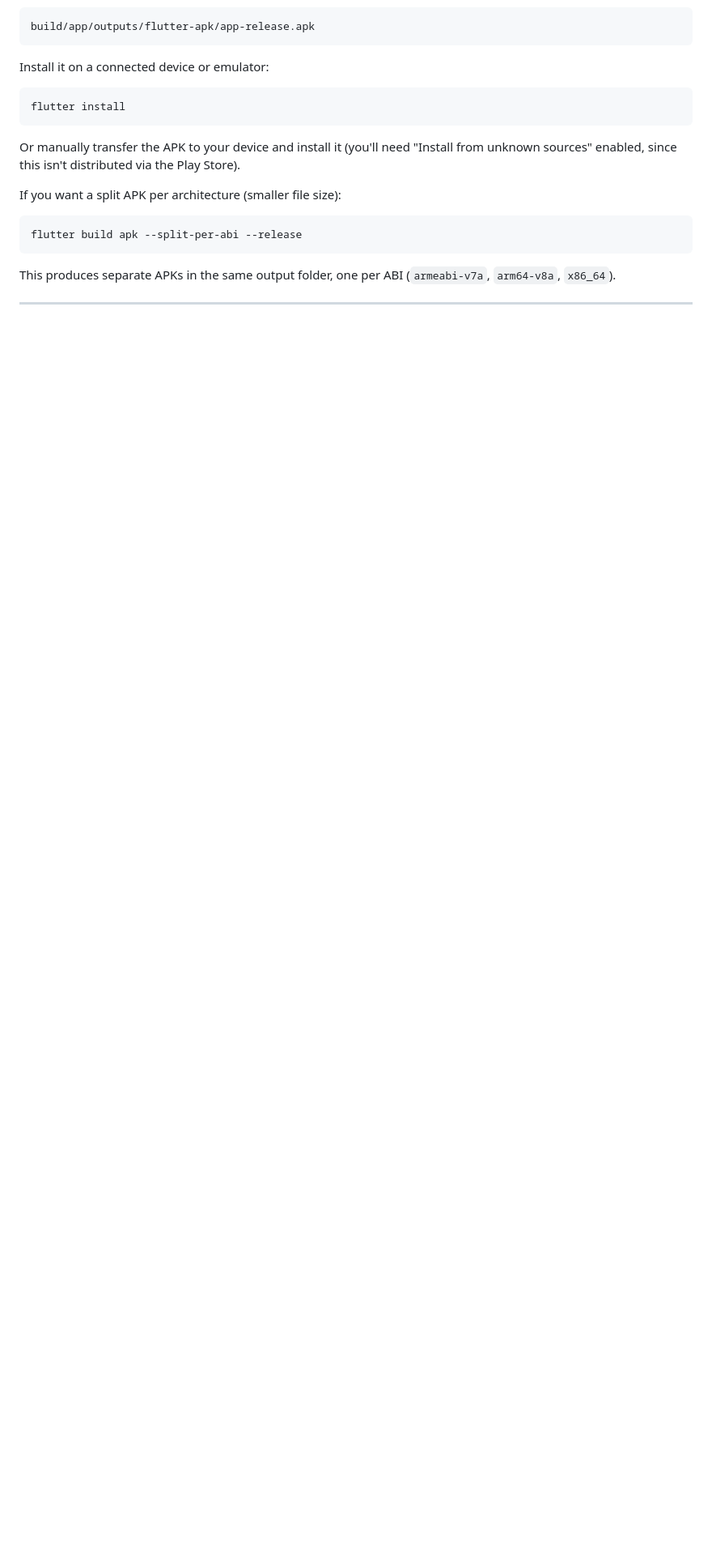
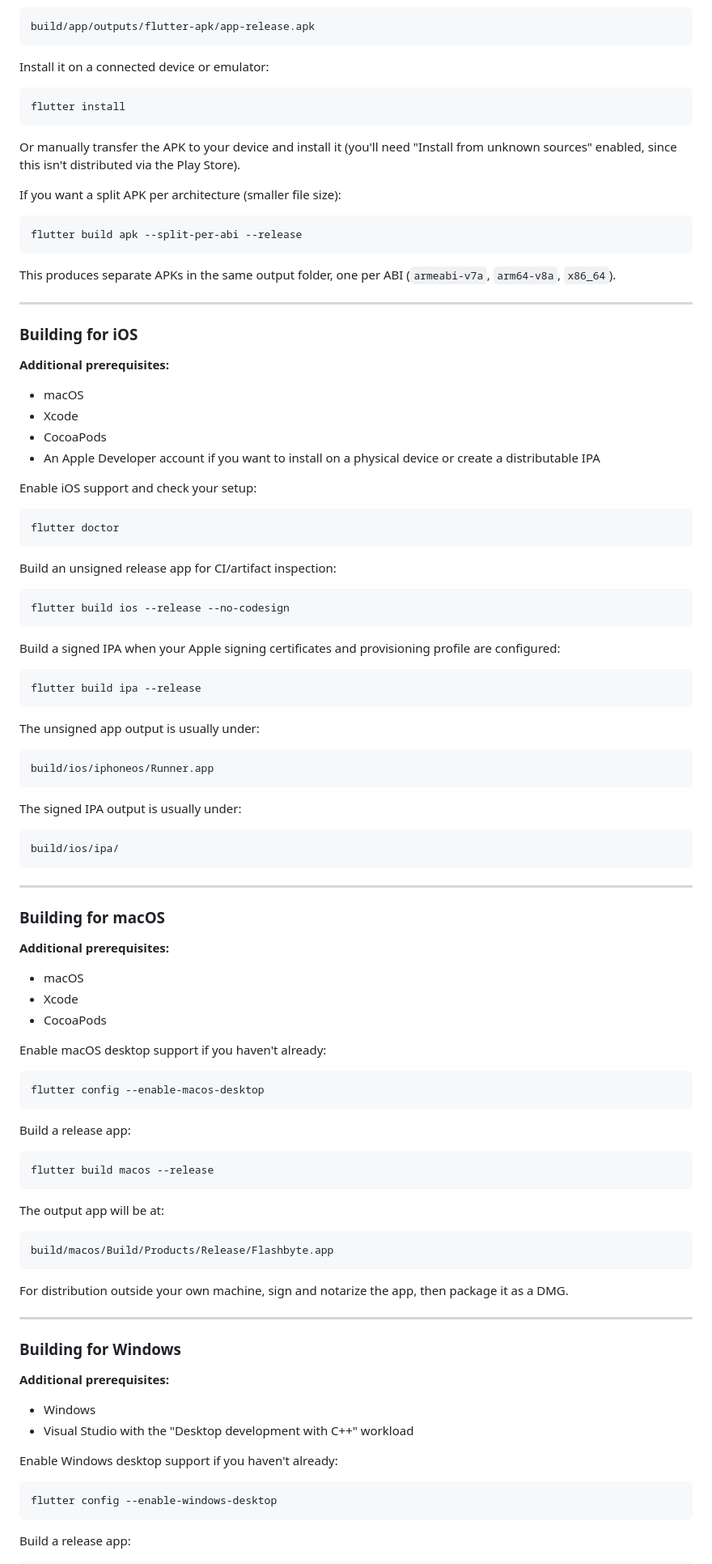
Before and after one commit to iamsami101/Flashbyte, a Markdown page: README.md, the part around one of its changes. Shown at 81% size. GitHub-like rendering; blank space fills up the shorter version.

Commit message:
docs: add platform build instructions

````diff
--- a/README.md
+++ b/README.md
@@ -306,3 +309,89 @@ This produces separate APKs in the same output folder, one per ABI (`armeabi-v7a
 
 ---
 
+### Building for iOS
+
+**Additional prerequisites:**
+
+- macOS
+- Xcode
+- CocoaPods
+- An Apple Developer account if you want to install on a physical device or create a distributable IPA
+
+Enable iOS support and check your setup:
+
+```bash
+flutter doctor
+```
+
+Build an unsigned release app for CI/artifact inspection:
+
+```bash
+flutter build ios --release --no-codesign
+```
+
+Build a signed IPA when your Apple signing certificates and provisioning profile are configured:
+
+```bash
+flutter build ipa --release
+```
+
+The unsigned app output is usually under:
+
+```bash
+build/ios/iphoneos/Runner.app
+```
+
+The signed IPA output is usually under:
+
+```bash
+build/ios/ipa/
+```
+
+---
+
+### Building for macOS
+
+**Additional prerequisites:**
+
+- macOS
+- Xcode
+- CocoaPods
+
+Enable macOS desktop support if you haven't already:
+
+```bash
+flutter config --enable-macos-desktop
+```
+
+Build a release app:
+
+```bash
+flutter build macos --release
+```
+
+The output app will be at:
+
+```bash
+build/macos/Build/Products/Release/Flashbyte.app
+```
+
+For distribution outside your own machine, sign and notarize the app, then package it as a DMG.
+
+---
+
+### Building for Windows
+
+**Additional prerequisites:**
+
+- Windows
+- Visual Studio with the "Desktop development with C++" workload
+
+Enable Windows desktop support if you haven't already:
+
+```powershell
+flutter config --enable-windows-desktop
+```
+
+Build a release app:
+
````
Also changed, not shown: other parts of README.md (+18 -1 lines).
